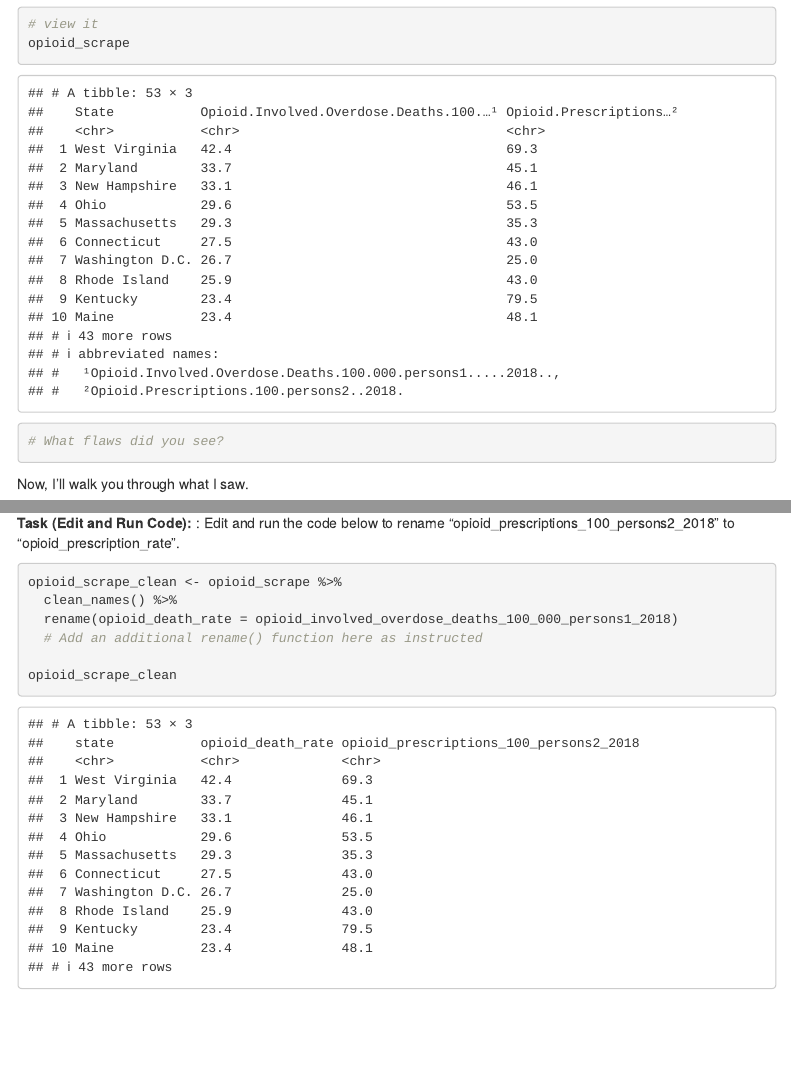
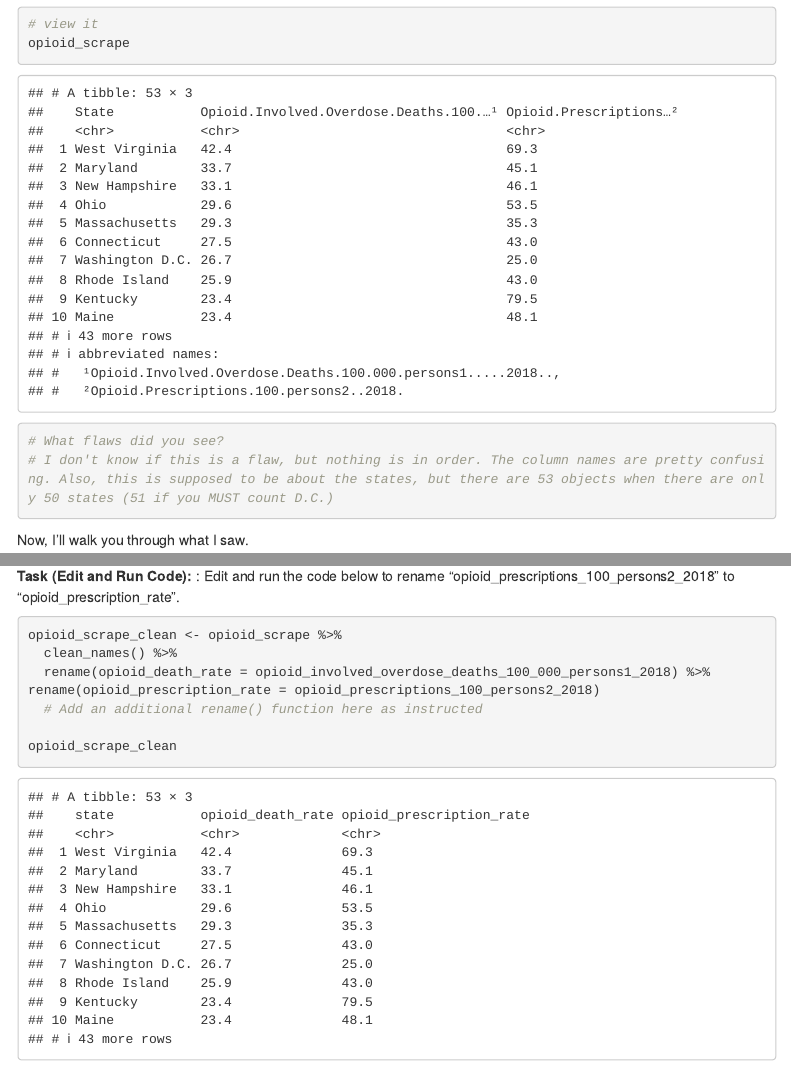
Before and after one commit to tbergel/TB_2020_fall_data_journalism, an R Markdown document (labs/lab_08/lab_08_workbook.Rmd): the page in a window 1100 px wide, from 2330 px down, and a second part further down, joined at a grey line. Rendered offline with R 4.5, knitr and Pandoc, with nearby package versions; some code elsewhere in the file could not run offline; menus at the side of the page are left out; column names are cleaned by a stand-in for the janitor package.

Commit message:
update lab_08

````diff
--- a/labs/lab_08/lab_08_workbook.Rmd
+++ b/labs/lab_08/lab_08_workbook.Rmd
@@ -98,7 +98,7 @@ glimpse(opioid_scrape)
 opioid_scrape
 
 # What flaws did you see?
-
+# I don't know if this is a flaw, but nothing is in order. The column names are pretty confusing. Also, this is supposed to be about the states, but there are 53 objects when there are only 50 states (51 if you MUST count D.C.)
 ```
 
 Now, I'll walk you through what I saw.
@@ -172,7 +172,8 @@ Now, it's your turn to use rename() to fix the opioid prescription rate column,
 ```{r}
 opioid_scrape_clean <- opioid_scrape %>%
   clean_names() %>%
-  rename(opioid_death_rate = opioid_involved_overdose_deaths_100_000_persons1_2018)
+  rename(opioid_death_rate = opioid_involved_overdose_deaths_100_000_persons1_2018) %>%
+rename(opioid_prescription_rate = opioid_prescriptions_100_persons2_2018)
   # Add an additional rename() function here as instructed
 
 opioid_scrape_clean
````
